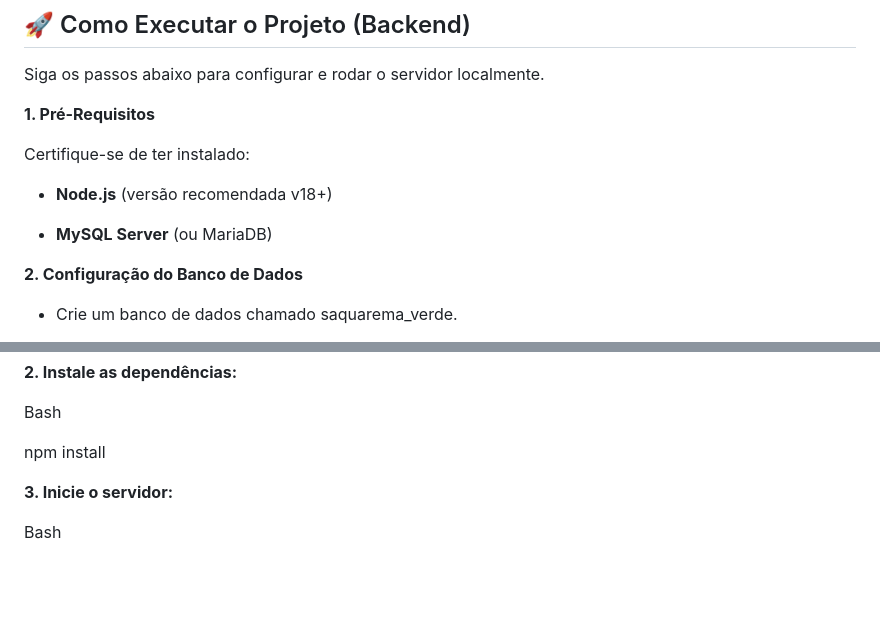
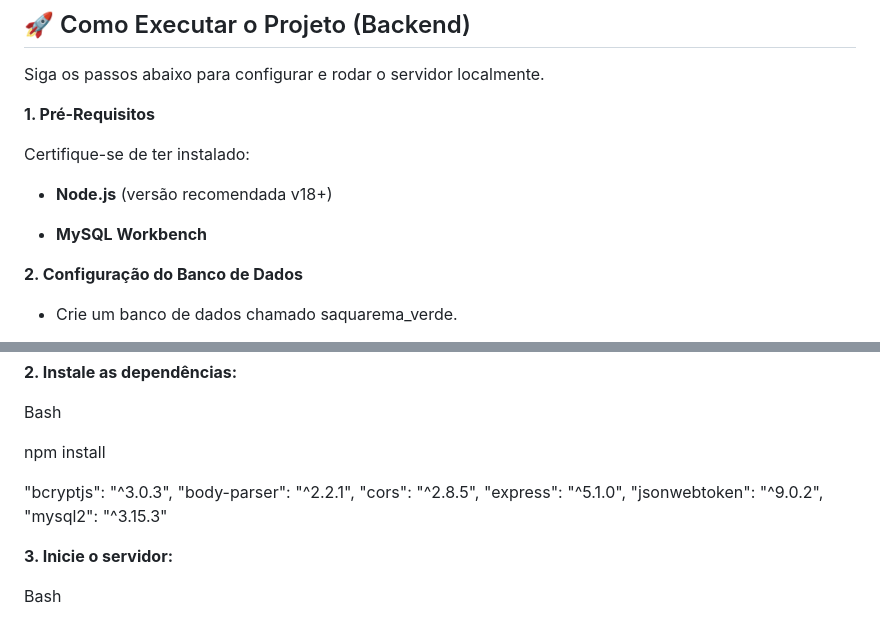
Before and after one commit to ElizeuCossta/Projeto-Problema---Saquarema-Verde, a Markdown page: Readme.md, 2 parts joined by grey strips. Rendered like a GitHub page; blank space fills up the shorter version.

```diff
--- a/Readme.md
+++ b/Readme.md
@@ -65,7 +65,7 @@ Certifique-se de ter instalado:
 
 - **Node.js** (versão recomendada v18+)
 
-- **MySQL Server** (ou MariaDB)
+- **MySQL Workbench**
 
 **2. Configuração do Banco de Dados**
 
@@ -101,6 +101,13 @@ cd saqua-verde
 Bash
 
 npm install
+
+"bcryptjs": "^3.0.3",
+    "body-parser": "^2.2.1",
+    "cors": "^2.8.5",
+    "express": "^5.1.0",
+    "jsonwebtoken": "^9.0.2",
+    "mysql2": "^3.15.3"
 
 **3. Inicie o servidor:**
 
```
